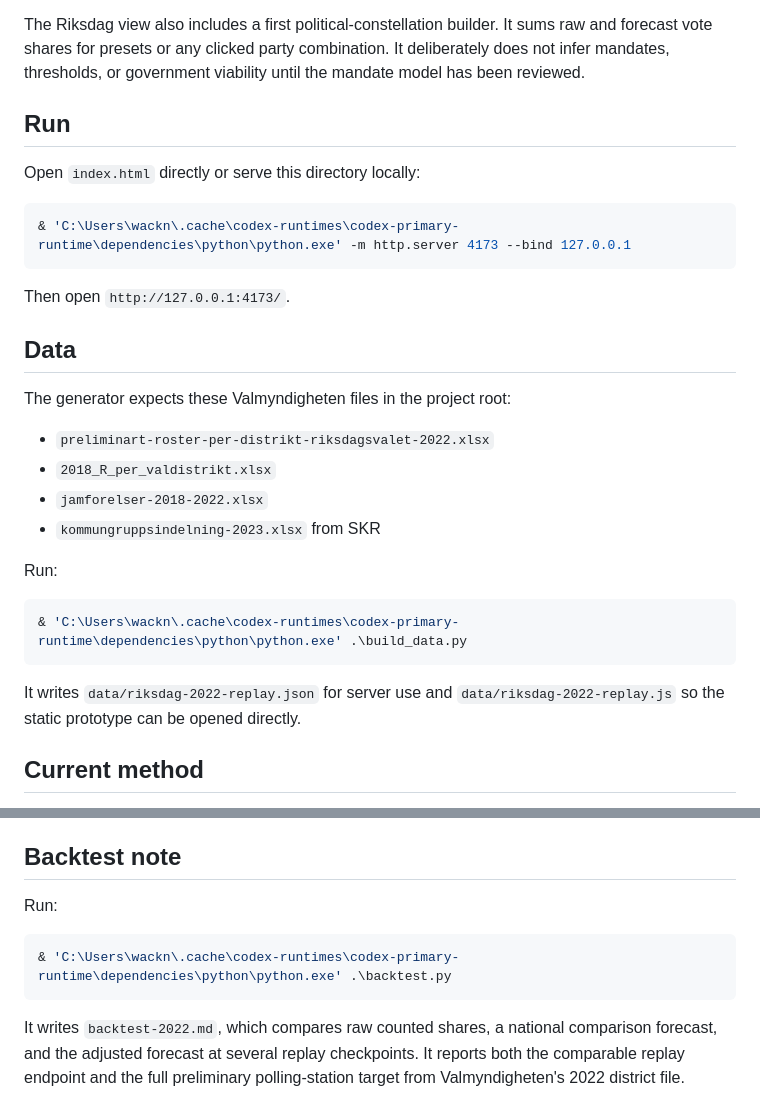
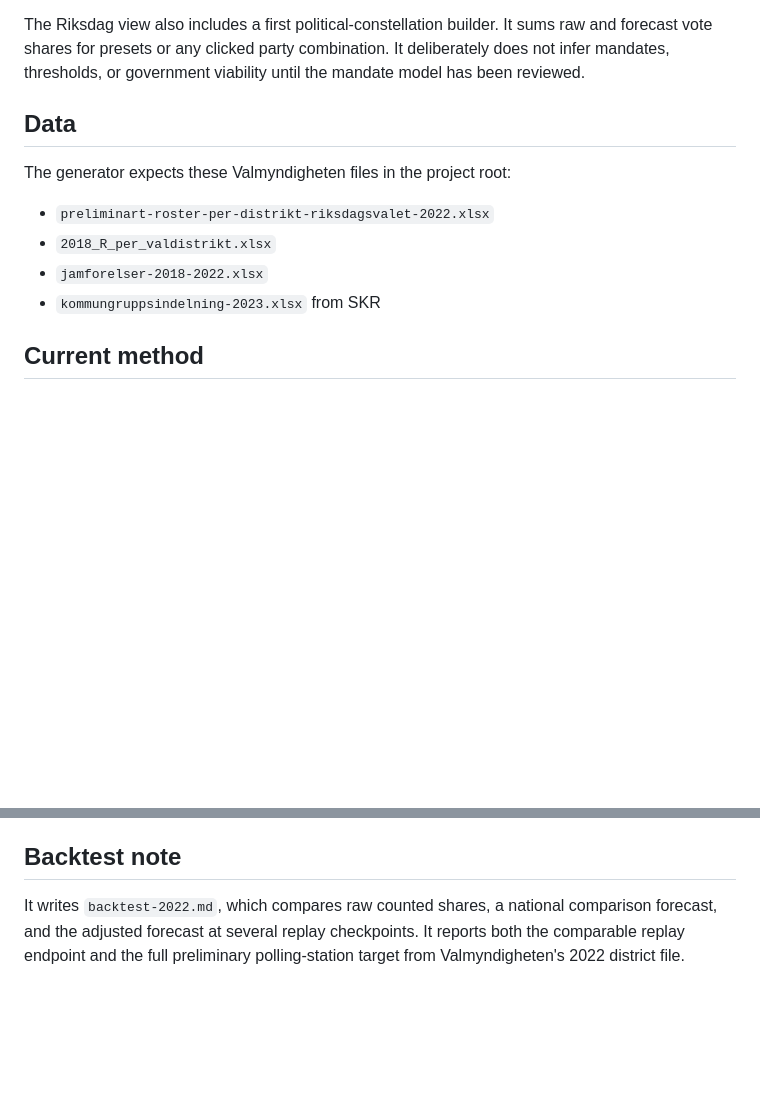
Before and after one commit to wglitch/vallabbet, a Markdown page: README.md, 2 parts joined by grey strips. Rendered like a GitHub page; blank space fills up the shorter version.

Commit message:
v1
Rätt readme-fil.

````diff
--- a/README.md
+++ b/README.md
@@ -13,15 +13,6 @@ sums raw and forecast vote shares for presets or any clicked party combination.
 It deliberately does not infer mandates, thresholds, or government viability
 until the mandate model has been reviewed.
 
-## Run
-
-Open `index.html` directly or serve this directory locally:
-
-```powershell
-& 'C:\Users\wackn\.cache\codex-runtimes\codex-primary-runtime\dependencies\python\python.exe' -m http.server 4173 --bind 127.0.0.1
-```
-
-Then open `http://127.0.0.1:4173/`.
 
 ## Data
 
@@ -31,15 +22,6 @@ The generator expects these Valmyndigheten files in the project root:
 - `2018_R_per_valdistrikt.xlsx`
 - `jamforelser-2018-2022.xlsx`
 - `kommungruppsindelning-2023.xlsx` from SKR
-
-Run:
-
-```powershell
-& 'C:\Users\wackn\.cache\codex-runtimes\codex-primary-runtime\dependencies\python\python.exe' .\build_data.py
-```
-
-It writes `data/riksdag-2022-replay.json` for server use and
-`data/riksdag-2022-replay.js` so the static prototype can be opened directly.
 
 ## Current method
 
@@ -76,12 +58,6 @@ It writes `data/riksdag-2022-replay.json` for server use and
 
 ## Backtest note
 
-Run:
-
-```powershell
-& 'C:\Users\wackn\.cache\codex-runtimes\codex-primary-runtime\dependencies\python\python.exe' .\backtest.py
-```
-
 It writes `backtest-2022.md`, which compares raw counted shares, a national
 comparison forecast, and the adjusted forecast at several replay checkpoints.
 It reports both the comparable replay endpoint and the full preliminary
````
